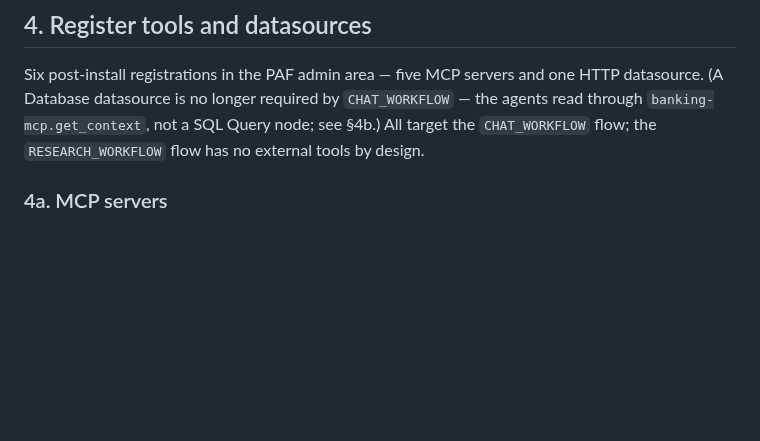
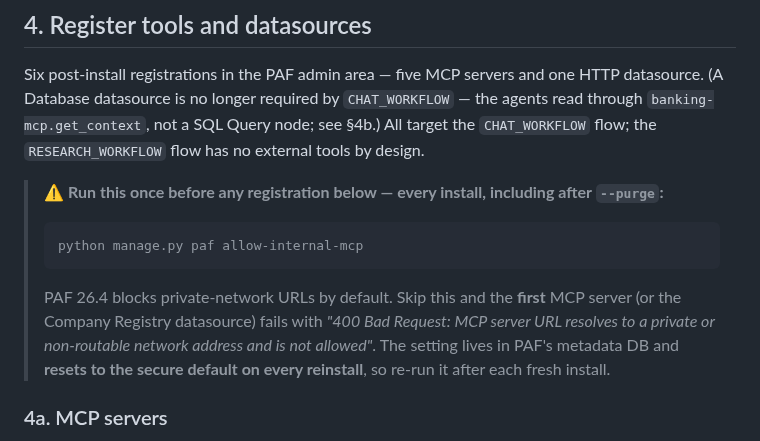
Before and after one commit to vmleon/oracle-database-private-agent-factory-poc, a Markdown page: LOCAL.md, the part around the change. Rendered like a GitHub page; blank space fills up the shorter version.

Commit message:
docs(local): surface allow-internal-mcp as a §4 prerequisite

````diff
--- a/LOCAL.md
+++ b/LOCAL.md
@@ -131,6 +131,14 @@ After install completes, sign in as the admin user.
 ## 4. Register tools and datasources
 
 Six post-install registrations in the PAF admin area — five MCP servers and one HTTP datasource. (A Database datasource is no longer required by `CHAT_WORKFLOW` — the agents read through `banking-mcp.get_context`, not a SQL Query node; see §4b.) All target the `CHAT_WORKFLOW` flow; the `RESEARCH_WORKFLOW` flow has no external tools by design.
+
+> ⚠️ **Run this once before any registration below — every install, including after `--purge`:**
+>
+> ```bash
+> python manage.py paf allow-internal-mcp
+> ```
+>
+> PAF 26.4 blocks private-network URLs by default. Skip this and the **first** MCP server (or the Company Registry datasource) fails with _"400 Bad Request: MCP server URL resolves to a private or non-routable network address and is not allowed"_. The setting lives in PAF's metadata DB and **resets to the secure default on every reinstall**, so re-run it after each fresh install.
 
 ### 4a. MCP servers
 
````
